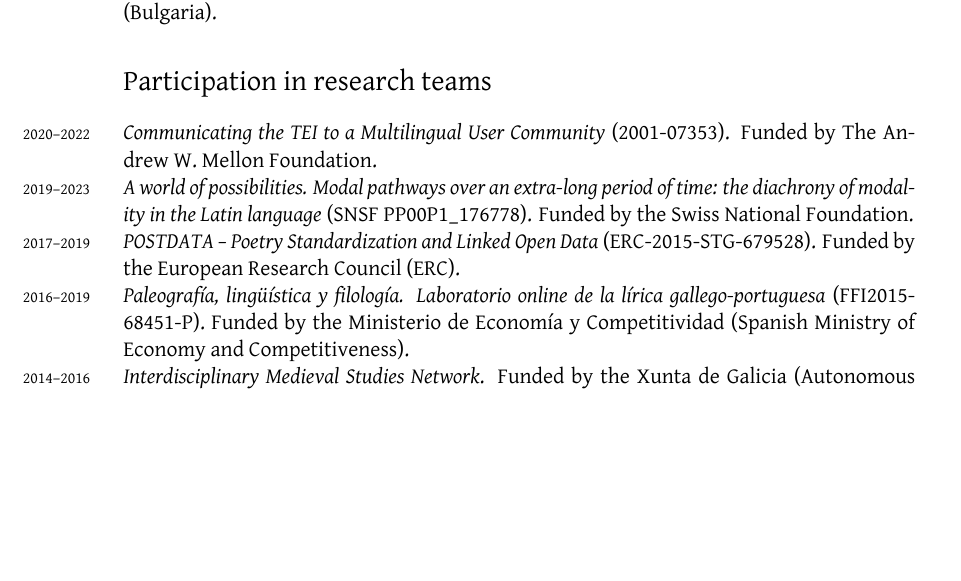
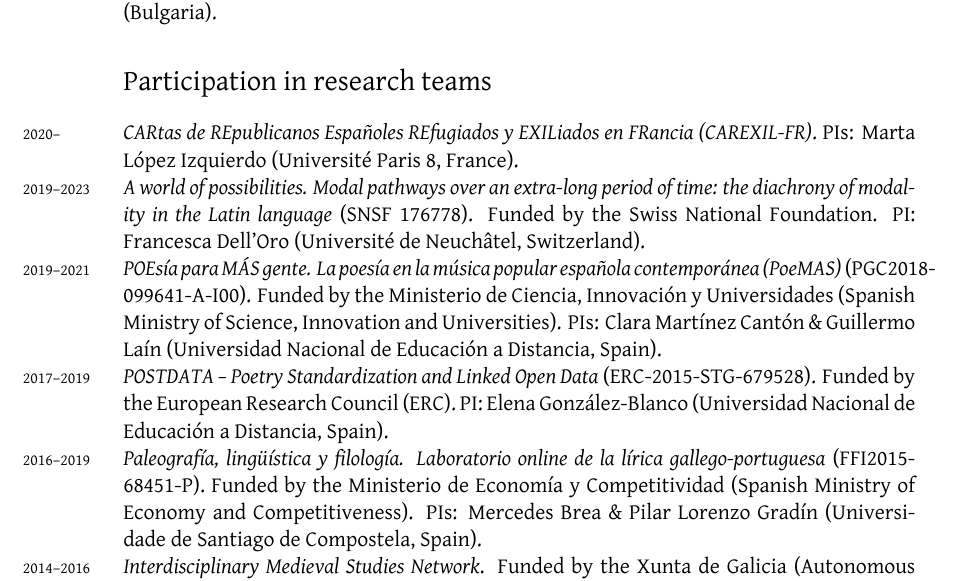
Before and after one commit to HelenaSabel/HelenaSabel.github.io, a LaTeX CV (cv/cv_bermudez.tex): part of page 7 of 9, cut so that both start at the same text, the shorter picture padded with empty space. Compiled offline with XeLaTeX; a missing font is replaced by an installed copy or a similar font.

Commit message:
corrected info cv

```diff
--- a/cv/cv_bermudez.tex
+++ b/cv/cv_bermudez.tex
@@ -370,13 +370,16 @@
 
 
 \section{Participation in research teams}
-\years{2020--2022}\textit{Communicating the TEI to a Multilingual User Community} (2001-07353). Funded by The Andrew W. Mellon Foundation.\\
-\years{2019--2023}\textit{A world of possibilities. Modal pathways over an extra-long period of time: the diachrony of modality in the Latin language} (SNSF PP00P1\_176778). Funded by the Swiss National Foundation.\\
+% \years{2020--2022}\textit{Communicating the TEI to a Multilingual User Community} (2001-07353). Funded by The Andrew W. Mellon Foundation.\\
+\years{2020--}\textit{CARtas de REpublicanos Españoles REfugiados y EXILiados en FRancia (CAREXIL-FR)}. PIs: Marta López Izquierdo (Université Paris 8, France).\\
+\years{2019--2023}\textit{A world of possibilities. Modal pathways over an extra-long period of time: the diachrony of modality in the Latin language} (SNSF 176778). Funded by the Swiss National Foundation. PI: Francesca Dell’Oro (Université de Neuchâtel, Switzerland).\\
+\years{2019--2021}\textit{POEsía para MÁS gente. La poesía en la música popular española contemporánea
+(PoeMAS)} (PGC2018-099641-A-I00). Funded by the Ministerio de Ciencia, Innovación y Universidades (Spanish Ministry of Science, Innovation and Universities). PIs: Clara Martínez Cantón \amper{} Guillermo Laín (Universidad Nacional de Educación a Distancia, Spain).\\
 \years{2017--2019}\textit{POSTDATA – Poetry Standardization and Linked Open Data} (ERC-2015-STG-679528).
-Funded by the European Research Council (ERC).\\
-\years{2016--2019}\textit{Paleografía, lingüística y filología. Laboratorio online de la lírica gallego-portuguesa} (FFI2015-68451-P). Funded by the Ministerio de Economía y Competitividad (Spanish Ministry of Economy and Competitiveness).\\
-\years{2014--2016}\textit{Interdisciplinary Medieval Studies Network}. Funded by the Xunta de Galicia (Autonomous Community of Galicia Government).\\
-\years{2013--2016}\textit{Competitive research unit GI-1350-Románicas}. Funded by the Xunta de Galicia (Autonomous Community of Galicia Government).
+Funded by the European Research Council (ERC). PI: Elena González-Blanco (Universidad Nacional de Educación a Distancia, Spain).\\
+\years{2016--2019}\textit{Paleografía, lingüística y filología. Laboratorio online de la lírica gallego-portuguesa} (FFI2015-68451-P). Funded by the Ministerio de Economía y Competitividad (Spanish Ministry of Economy and Competitiveness). PIs: Mercedes Brea \amper{} Pilar Lorenzo Gradín (Universidade de Santiago de Compostela, Spain).\\
+\years{2014--2016}\textit{Interdisciplinary Medieval Studies Network}. Funded by the Xunta de Galicia (Autonomous Community of Galicia Government). PI: Mercedes Brea (Universidade de Santiago de Compostela, Spain).\\
+\years{2013--2016}\textit{Competitive research unit GI-1350-Románicas}. Funded by the Xunta de Galicia (Autonomous Community of Galicia Government). PI: Mercedes Brea (Universidade de Santiago de Compostela, Spain).
 
 \section{Research stays}
  \years{2019} Institute of Czech Literature, Prague (Czech Republic), 1 month (March). \textit{Josef Dobrovský Fellowship}, funded by the Czech Academy of Sciences. \\
```
Also changed, not shown: cv/cv_bermudez.pdf.
